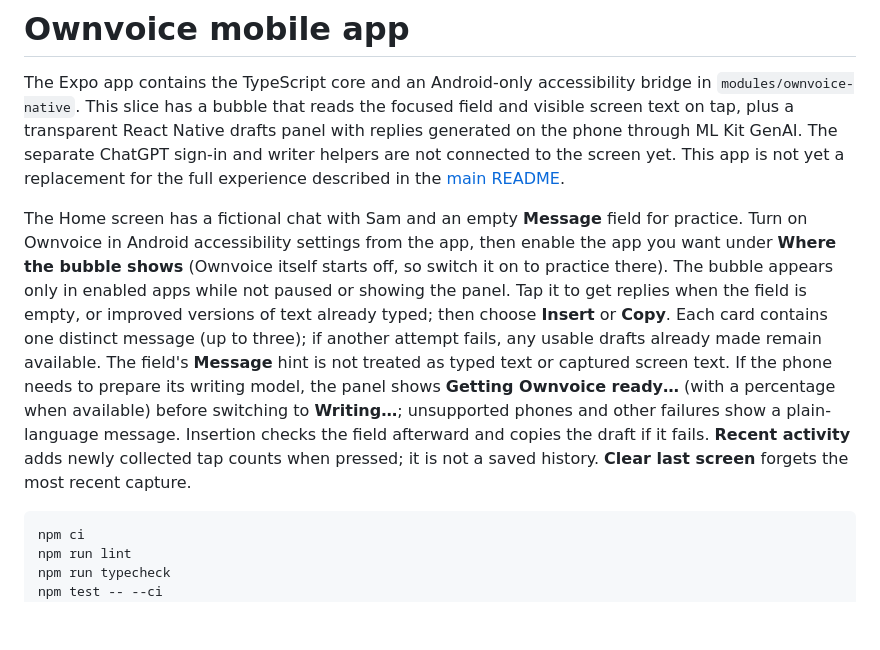
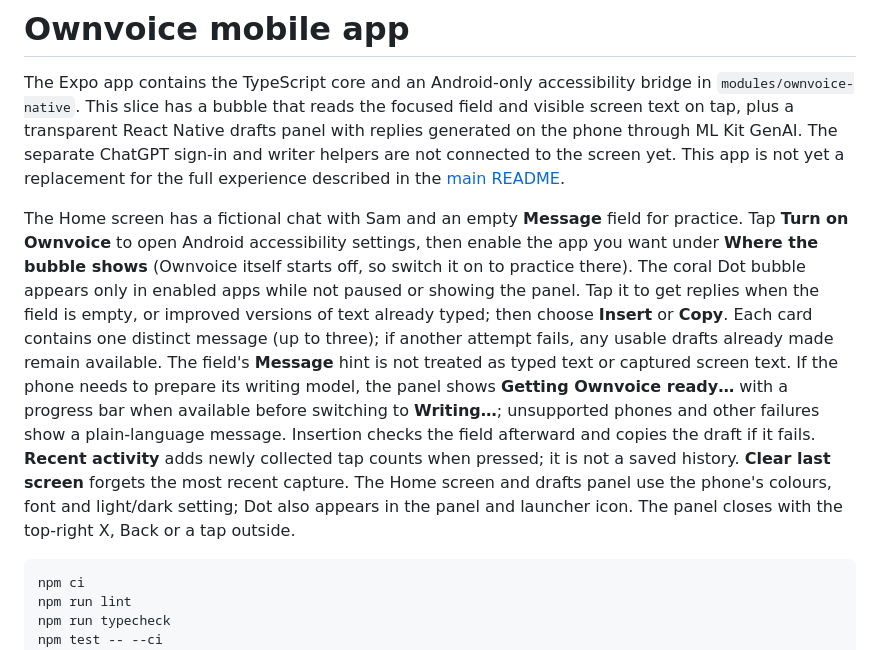
Before and after one commit to umeranjum17/ownvoice, a Markdown page: mobile/README.md, the part around the change. Rendered like a GitHub page; blank space fills up the shorter version.

Commit message:
no-mistakes(document): Update Expo usage guidance for Dot and progress bar

````diff
--- a/mobile/README.md
+++ b/mobile/README.md
@@ -2,7 +2,7 @@
 
 The Expo app contains the TypeScript core and an Android-only accessibility bridge in `modules/ownvoice-native`. This slice has a bubble that reads the focused field and visible screen text on tap, plus a transparent React Native drafts panel with replies generated on the phone through ML Kit GenAI. The separate ChatGPT sign-in and writer helpers are not connected to the screen yet. This app is not yet a replacement for the full experience described in the [main README](../README.md).
 
-The Home screen has a fictional chat with Sam and an empty **Message** field for practice. Turn on Ownvoice in Android accessibility settings from the app, then enable the app you want under **Where the bubble shows** (Ownvoice itself starts off, so switch it on to practice there). The bubble appears only in enabled apps while not paused or showing the panel. Tap it to get replies when the field is empty, or improved versions of text already typed; then choose **Insert** or **Copy**. Each card contains one distinct message (up to three); if another attempt fails, any usable drafts already made remain available. The field's **Message** hint is not treated as typed text or captured screen text. If the phone needs to prepare its writing model, the panel shows **Getting Ownvoice ready…** (with a percentage when available) before switching to **Writing…**; unsupported phones and other failures show a plain-language message. Insertion checks the field afterward and copies the draft if it fails. **Recent activity** adds newly collected tap counts when pressed; it is not a saved history. **Clear last screen** forgets the most recent capture.
+The Home screen has a fictional chat with Sam and an empty **Message** field for practice. Tap **Turn on Ownvoice** to open Android accessibility settings, then enable the app you want under **Where the bubble shows** (Ownvoice itself starts off, so switch it on to practice there). The coral Dot bubble appears only in enabled apps while not paused or showing the panel. Tap it to get replies when the field is empty, or improved versions of text already typed; then choose **Insert** or **Copy**. Each card contains one distinct message (up to three); if another attempt fails, any usable drafts already made remain available. The field's **Message** hint is not treated as typed text or captured screen text. If the phone needs to prepare its writing model, the panel shows **Getting Ownvoice ready…** with a progress bar when available before switching to **Writing…**; unsupported phones and other failures show a plain-language message. Insertion checks the field afterward and copies the draft if it fails. **Recent activity** adds newly collected tap counts when pressed; it is not a saved history. **Clear last screen** forgets the most recent capture. The Home screen and drafts panel use the phone's colours, font and light/dark setting; Dot also appears in the panel and launcher icon. The panel closes with the top-right X, Back or a tap outside.
 
 ```sh
 npm ci
````
